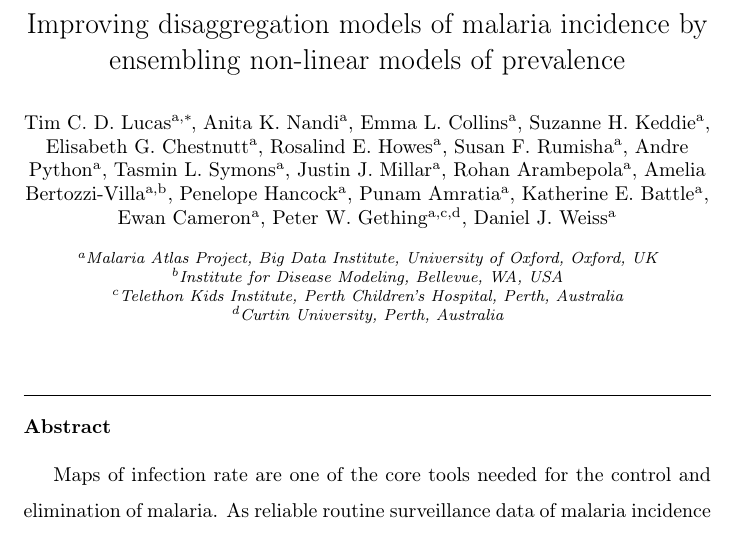
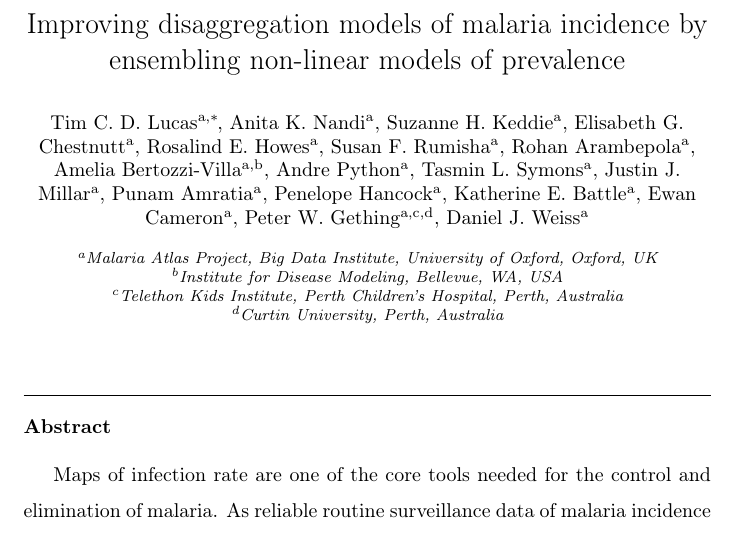
Before and after one commit to timcdlucas/polygon_ml_ms, a LaTeX paper (tim-lucas-model-ensembles.tex): part of page 1 of 26, cut so that both start at the same text. Compiled offline with pdfLaTeX.

Commit message:
Minor author edits.

```diff
--- a/tim-lucas-model-ensembles.tex
+++ b/tim-lucas-model-ensembles.tex
@@ -44,20 +44,19 @@
 \cortext[mycorrespondingauthor]{Corresponding author}
 \ead{timcdlucas@gmail.com}
 \author[oxford]{Anita K. Nandi}
-\author[oxford]{Emma L. Collins}
 \author[oxford]{Suzanne H. Keddie}
 %\author[oxford]{Katherine A. Twohig}
 \author[oxford]{Elisabeth G. Chestnutt}
 \author[oxford]{Rosalind E. Howes}
 %\author[oxford]{Michele Nguyen}
 \author[oxford]{Susan F. Rumisha}
+\author[oxford]{Rohan Arambepola}
+\author[oxford,idm]{Amelia Bertozzi-Villa}
 \author[oxford]{Andre Python}
 \author[oxford]{Tasmin L. Symons}
 \author[oxford]{Justin J. Millar}
-\author[oxford]{Rohan Arambepola}
-\author[oxford,idm]{Amelia Bertozzi-Villa}
+\author[oxford]{Punam Amratia}
 \author[oxford]{Penelope Hancock}
-\author[oxford]{Punam Amratia}
 \author[oxford]{Katherine E. Battle}
 \author[oxford]{Ewan Cameron}
 \author[oxford,telethon,curtin]{Peter W. Gething}
```
